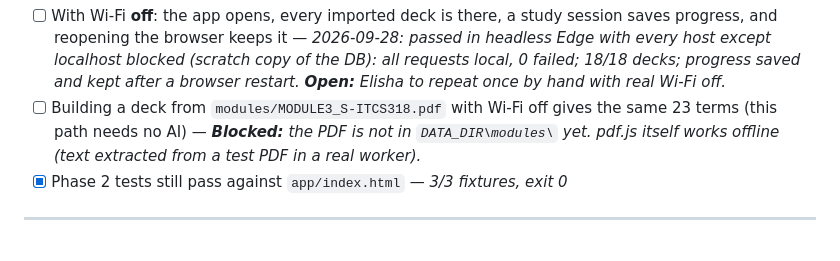
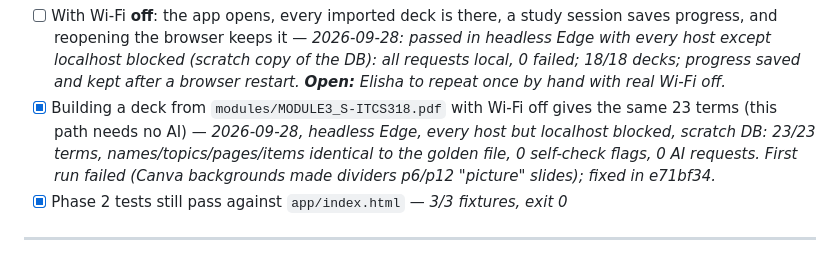
Before and after one commit to YangElisha/Personal-Study-App, a Markdown page: docs/PLAN.md, the part around the change. GitHub-like rendering.

Commit message:
PLAN: Phase 4 Module 3 offline build check passed
Co-Authored-By: Claude Opus 5.5 <noreply@anthropic.com>

```diff
--- a/docs/PLAN.md
+++ b/docs/PLAN.md
@@ -130,9 +130,11 @@ Nothing is deleted from Claude.ai. The old cards stay as a second copy until Pha
       Edge with every host except localhost blocked (scratch copy of the DB): all requests
       local, 0 failed; 18/18 decks; progress saved and kept after a browser restart.
       **Open:** Elisha to repeat once by hand with real Wi-Fi off.*
-- [ ] Building a deck from `modules/MODULE3_S-ITCS318.pdf` with Wi-Fi off gives the same
-      23 terms (this path needs no AI) — ***Blocked:** the PDF is not in `DATA_DIR\modules\`
-      yet. pdf.js itself works offline (text extracted from a test PDF in a real worker).*
+- [x] Building a deck from `modules/MODULE3_S-ITCS318.pdf` with Wi-Fi off gives the same
+      23 terms (this path needs no AI) — *2026-09-28, headless Edge, every host but localhost
+      blocked, scratch DB: 23/23 terms, names/topics/pages/items identical to the golden file,
+      0 self-check flags, 0 AI requests. First run failed (Canva backgrounds made dividers
+      p6/p12 "picture" slides); fixed in e71bf34.*
 - [x] Phase 2 tests still pass against `app/index.html` — *3/3 fixtures, exit 0*
 
 ---
```
